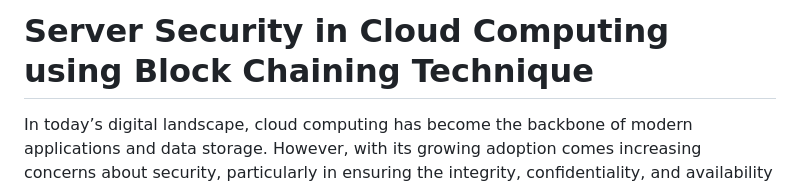
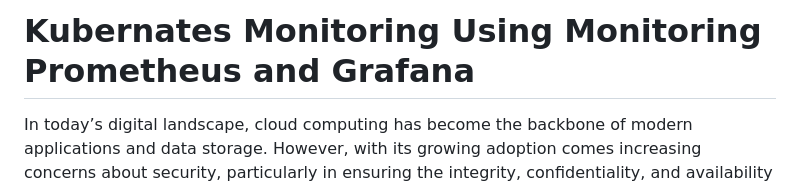
Before and after one commit to Mini-Project-CyberSecurity/Mini-project, a Markdown page: README.md, the part around the change. Rendered like a GitHub page.

```diff
--- a/README.md
+++ b/README.md
@@ -1,4 +1,4 @@
-# Server Security in Cloud Computing using Block Chaining Technique
+# Kubernates Monitoring Using Monitoring Prometheus and Grafana
 In today’s digital landscape, cloud computing has become the backbone of modern applications and data storage. However, with its growing adoption comes increasing concerns about security, particularly in ensuring the integrity, confidentiality, and availability of data stored on centralized cloud servers. Traditional cloud architectures often rely on single points of failure, making them vulnerable to breaches, data tampering, and unauthorized access.
 
 Blockchain technology offers a revolutionary solution to these challenges by introducing decentralized, tamper-proof, and transparent systems. In a blockchain-enabled environment, data and processes are distributed across multiple nodes, eliminating reliance on a single entity and reducing the risks of centralized failures. The use of cryptographic techniques, consensus mechanisms, and immutable records provides a robust layer of security, ensuring data integrity and protecting sensitive information.
```
